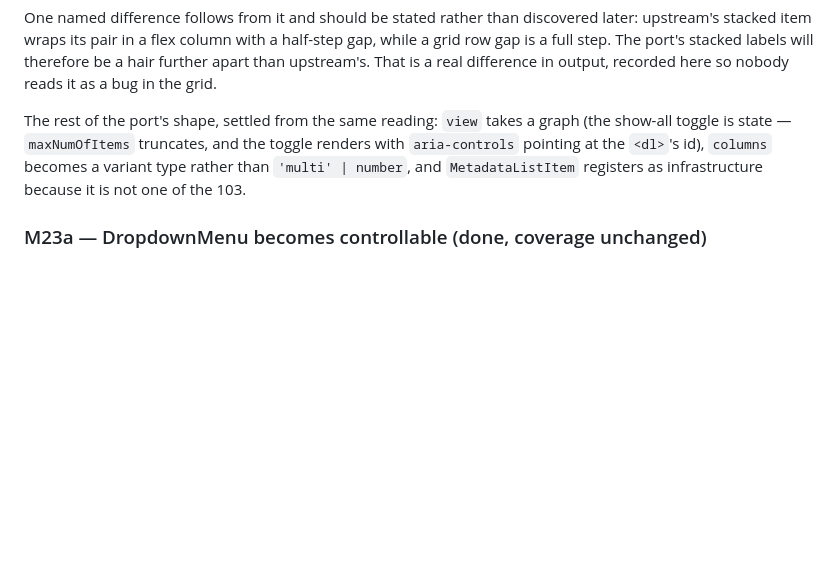
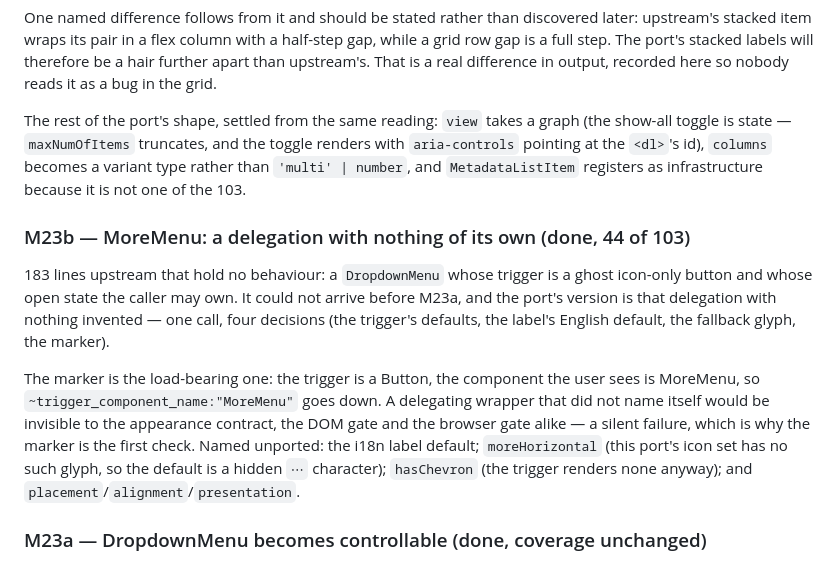
Before and after one commit to unc-asahay/bonsai-astryx, a Markdown page: ROADMAP.md, the part around the change. GitHub-like rendering; blank space fills up the shorter version.

```diff
--- a/ROADMAP.md
+++ b/ROADMAP.md
@@ -528,6 +528,20 @@ state — `maxNumOfItems` truncates, and the toggle renders with `aria-controls`
 `columns` becomes a variant type rather than `'multi' | number`, and `MetadataListItem` registers as
 infrastructure because it is not one of the 103.
 
+### M23b — MoreMenu: a delegation with nothing of its own (done, 44 of 103)
+
+183 lines upstream that hold no behaviour: a `DropdownMenu` whose trigger is a ghost icon-only button and whose
+open state the caller may own. It could not arrive before M23a, and the port's version is that delegation with
+nothing invented — one call, four decisions (the trigger's defaults, the label's English default, the fallback
+glyph, the marker).
+
+The marker is the load-bearing one: the trigger is a Button, the component the user sees is MoreMenu, so
+`~trigger_component_name:"MoreMenu"` goes down. A delegating wrapper that did not name itself would be
+invisible to the appearance contract, the DOM gate and the browser gate alike — a silent failure, which is why
+the marker is the first check. Named unported: the i18n label default; `moreHorizontal` (this port's icon set
+has no such glyph, so the default is a hidden `⋯` character); `hasChevron` (the trigger renders none anyway);
+and `placement`/`alignment`/`presentation`.
+
 ### M23a — DropdownMenu becomes controllable (done, coverage unchanged)
 
 **43 of 103, deliberately.** No new component: this moves a capability into an existing port. `MoreMenu` is a
```
Also changed, not shown: README.md (+4 -4 lines), docs/VERIFICATION.md (+42 -0 lines).
